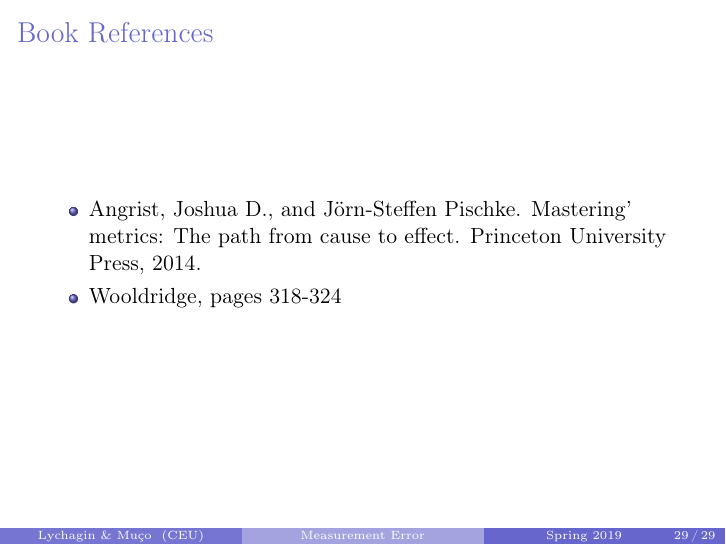
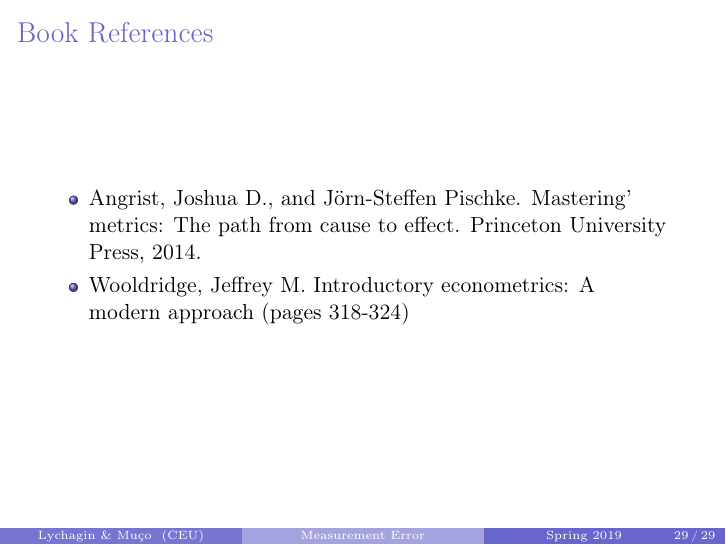
Before and after one commit to CEU-Economics-and-Business/Econometrics-2, LaTeX slides (week-12.tex): page 29 of 29. Compiled offline with pdfLaTeX; the source files are stored in an older character set and shown here as Unicode.

```diff
--- a/week-12.tex
+++ b/week-12.tex
@@ -657,7 +657,7 @@
  \frame{ \frametitle{Book References}
 \begin{itemize}
 \item Angrist, Joshua D., and J\"{o}rn-Steffen Pischke. Mastering' metrics: The path from cause to effect. Princeton University Press, 2014.
-\item Wooldridge, pages 318-324
+\item Wooldridge, Jeffrey M. Introductory econometrics: A modern approach (pages 318-324)
 \end{itemize}
 }
  \end{document}
```
Also changed, not shown: week-12.pdf.
